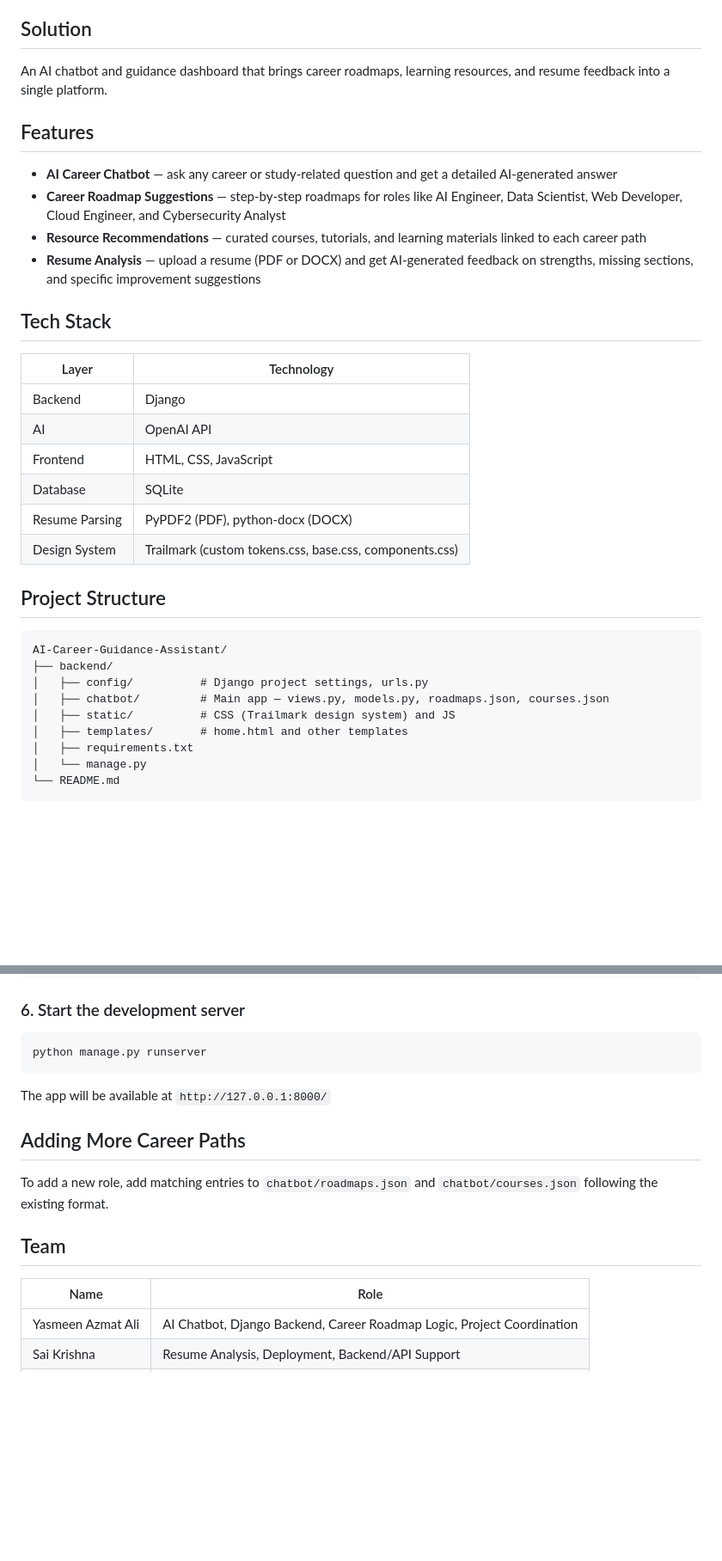
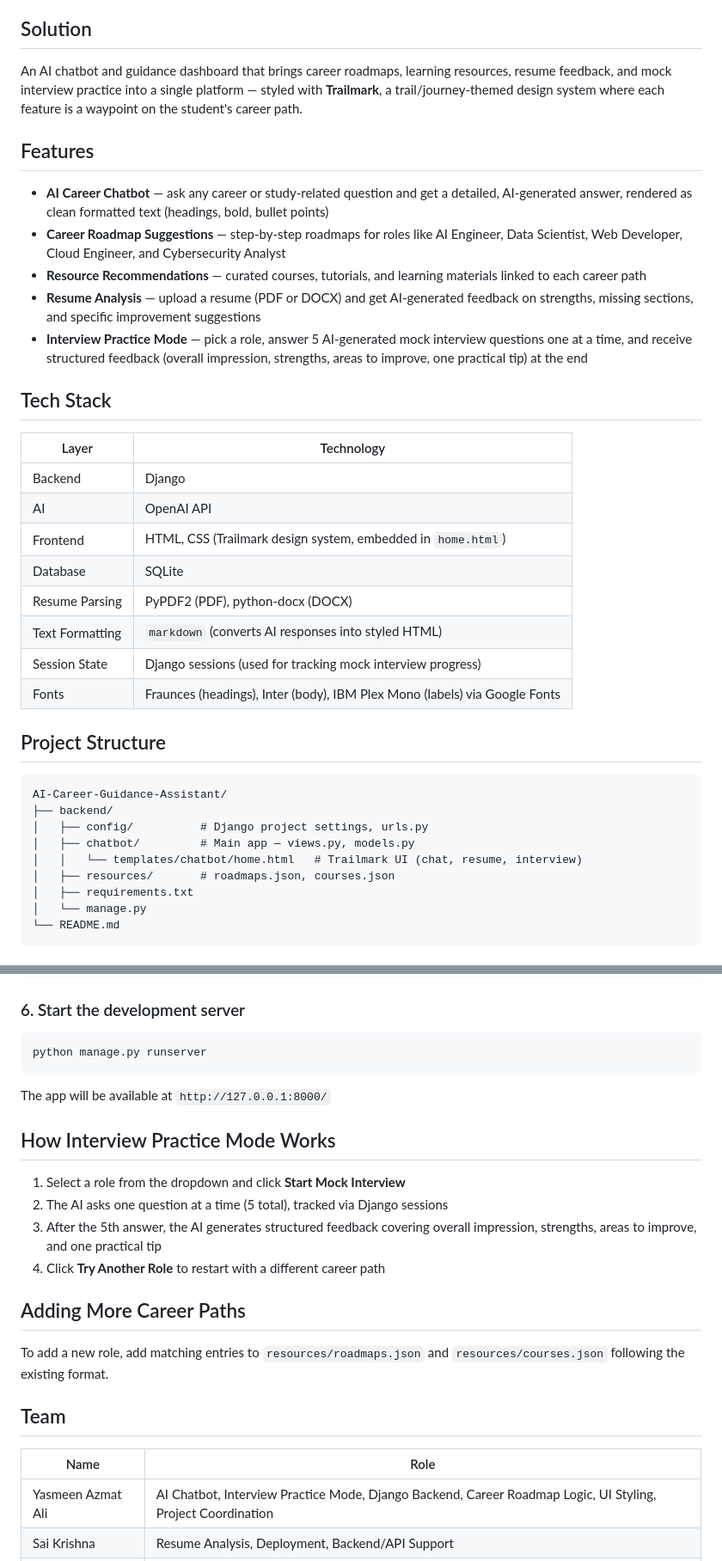
Before and after one commit to yasmeenmh90-beep/AI-Career-Guidance-Assistant, a Markdown page: README.md, 2 parts joined by grey strips. Shown at 86% size. Rendered like a GitHub page; blank space fills up the shorter version.

```diff
--- a/README.md
+++ b/README.md
@@ -8,14 +8,15 @@ Students today are often unsure about which skills to learn, how to prepare for
 
 ## Solution
 
-An AI chatbot and guidance dashboard that brings career roadmaps, learning resources, and resume feedback into a single platform.
+An AI chatbot and guidance dashboard that brings career roadmaps, learning resources, resume feedback, and mock interview practice into a single platform — styled with **Trailmark**, a trail/journey-themed design system where each feature is a waypoint on the student's career path.
 
 ## Features
 
-- **AI Career Chatbot** — ask any career or study-related question and get a detailed AI-generated answer
+- **AI Career Chatbot** — ask any career or study-related question and get a detailed, AI-generated answer, rendered as clean formatted text (headings, bold, bullet points)
 - **Career Roadmap Suggestions** — step-by-step roadmaps for roles like AI Engineer, Data Scientist, Web Developer, Cloud Engineer, and Cybersecurity Analyst
 - **Resource Recommendations** — curated courses, tutorials, and learning materials linked to each career path
 - **Resume Analysis** — upload a resume (PDF or DOCX) and get AI-generated feedback on strengths, missing sections, and specific improvement suggestions
+- **Interview Practice Mode** — pick a role, answer 5 AI-generated mock interview questions one at a time, and receive structured feedback (overall impression, strengths, areas to improve, one practical tip) at the end
 
 ## Tech Stack
 
@@ -23,10 +24,12 @@ An AI chatbot and guidance dashboard that brings career roadmaps, learning resou
 |---|---|
 | Backend | Django |
 | AI | OpenAI API |
-| Frontend | HTML, CSS, JavaScript |
+| Frontend | HTML, CSS (Trailmark design system, embedded in `home.html`) |
 | Database | SQLite |
 | Resume Parsing | PyPDF2 (PDF), python-docx (DOCX) |
-| Design System | Trailmark (custom tokens.css, base.css, components.css) |
+| Text Formatting | `markdown` (converts AI responses into styled HTML) |
+| Session State | Django sessions (used for tracking mock interview progress) |
+| Fonts | Fraunces (headings), Inter (body), IBM Plex Mono (labels) via Google Fonts |
 
 ## Project Structure
 
@@ -34,9 +37,9 @@ An AI chatbot and guidance dashboard that brings career roadmaps, learning resou
 AI-Career-Guidance-Assistant/
 ├── backend/
 │   ├── config/          # Django project settings, urls.py
-│   ├── chatbot/         # Main app — views.py, models.py, roadmaps.json, courses.json
-│   ├── static/          # CSS (Trailmark design system) and JS
-│   ├── templates/       # home.html and other templates
+│   ├── chatbot/         # Main app — views.py, models.py
+│   │   └── templates/chatbot/home.html   # Trailmark UI (chat, resume, interview)
+│   ├── resources/       # roadmaps.json, courses.json
 │   ├── requirements.txt
 │   └── manage.py
 └── README.md
@@ -84,15 +87,22 @@ python manage.py runserver
 
 The app will be available at `http://127.0.0.1:8000/`
 
+## How Interview Practice Mode Works
+
+1. Select a role from the dropdown and click **Start Mock Interview**
+2. The AI asks one question at a time (5 total), tracked via Django sessions
+3. After the 5th answer, the AI generates structured feedback covering overall impression, strengths, areas to improve, and one practical tip
+4. Click **Try Another Role** to restart with a different career path
+
 ## Adding More Career Paths
 
-To add a new role, add matching entries to `chatbot/roadmaps.json` and `chatbot/courses.json` following the existing format.
+To add a new role, add matching entries to `resources/roadmaps.json` and `resources/courses.json` following the existing format.
 
 ## Team
 
 | Name | Role |
 |---|---|
-| Yasmeen Azmat Ali | AI Chatbot, Django Backend, Career Roadmap Logic, Project Coordination |
+| Yasmeen Azmat Ali | AI Chatbot, Interview Practice Mode, Django Backend, Career Roadmap Logic, UI Styling, Project Coordination |
 | Sai Krishna | Resume Analysis, Deployment, Backend/API Support |
 | Mohammed Ayaan | Resource Collection, Testing, Documentation, Content Organisation |
 | Gagan | UI/UX Design, Branding, Presentation Deck, Demo Video, Visual Assets |
```
